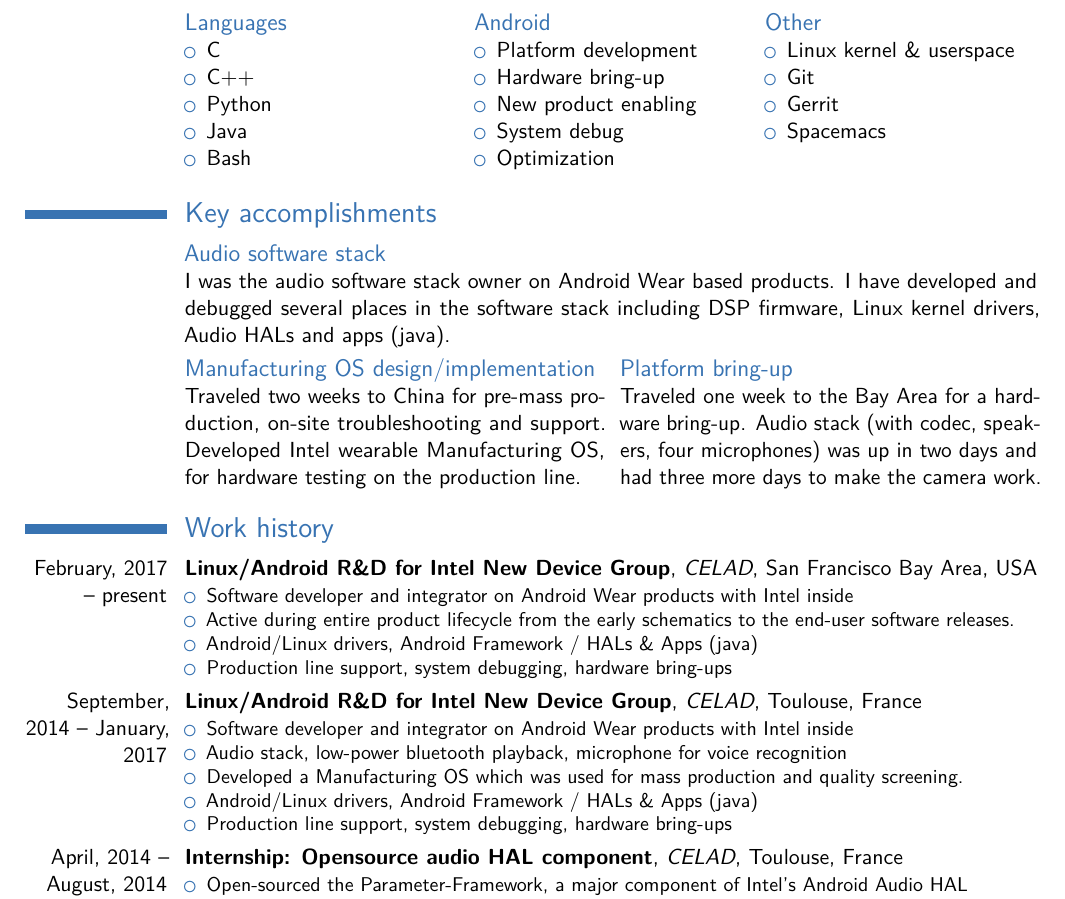
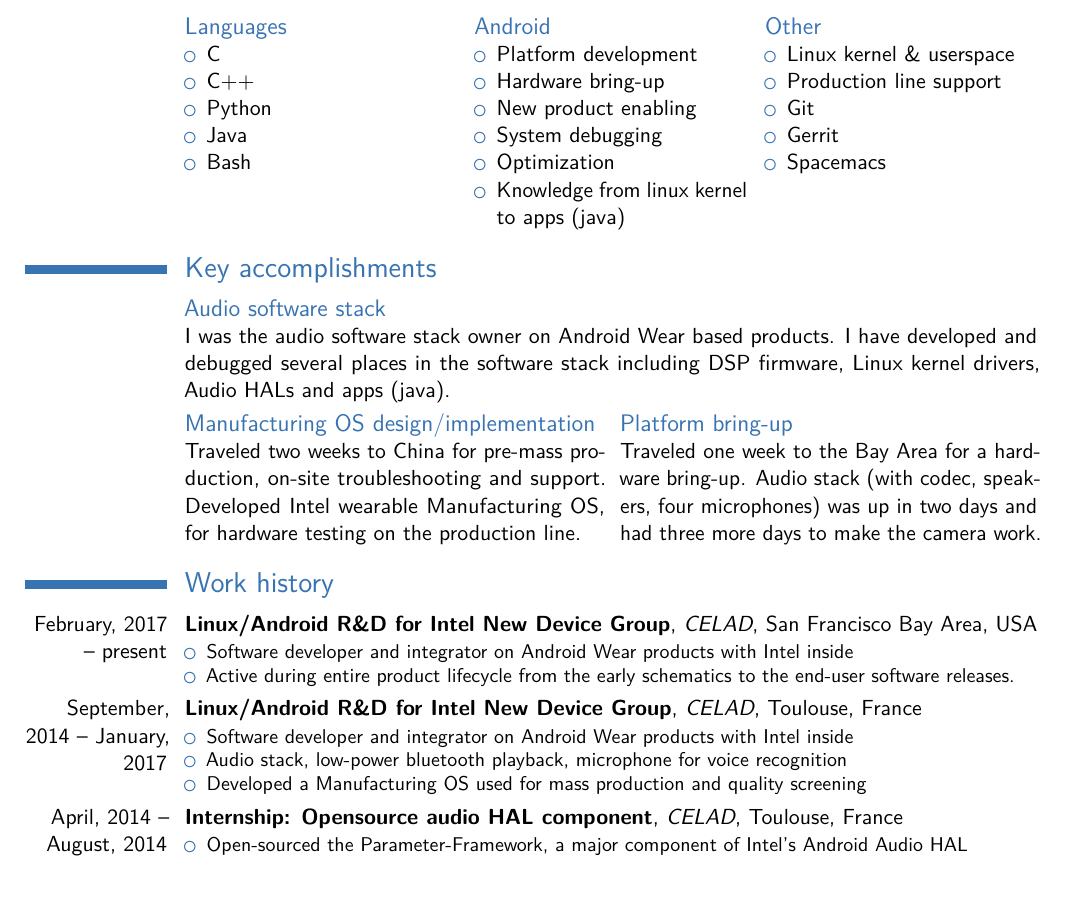
Before and after one commit to makohoek/cv, a LaTeX CV (cv.tex): part of page 1 of 2, cut so that both start at the same text. Compiled offline with pdfLaTeX.

Commit message:
cv: additional changes to remove some redundant stuff
Signed-off-by: Mattijs Korpershoek <mattijs.korpershoek@gmail.com>

```diff
--- a/cv.tex
+++ b/cv.tex
@@ -35,13 +35,15 @@
       \item Platform development
       \item Hardware bring-up
       \item New product enabling
-      \item System debug
+      \item System debugging
       \item Optimization
+      \item Knowledge from linux kernel to apps (java)
     \end{itemize}
   }
   \cvcolumn{Other}{%
     \begin{itemize}
       \item Linux kernel \& userspace
+      \item Production line support
       \item Git
       \item Gerrit
       \item Spacemacs
@@ -74,8 +76,6 @@
   \begin{itemize}
   \item Software developer and integrator on Android Wear products with Intel inside
   \item Active during entire product lifecycle from the early schematics to the end-user software releases.
-  \item Android/Linux drivers, Android Framework / HALs \& Apps (java)
-  \item Production line support, system debugging, hardware bring-ups
   \end{itemize}
 }
 
@@ -85,9 +85,7 @@
     \begin{itemize}
     \item Software developer and integrator on Android Wear products with Intel inside
       \item Audio stack, low-power bluetooth playback, microphone for voice recognition
-      \item Developed a Manufacturing OS which was used for mass production and quality screening.
-      \item Android/Linux drivers, Android Framework / HALs \& Apps (java)
-      \item Production line support, system debugging, hardware bring-ups
+      \item Developed a Manufacturing OS used for mass production and quality screening
     \end{itemize}
 }
 
```
